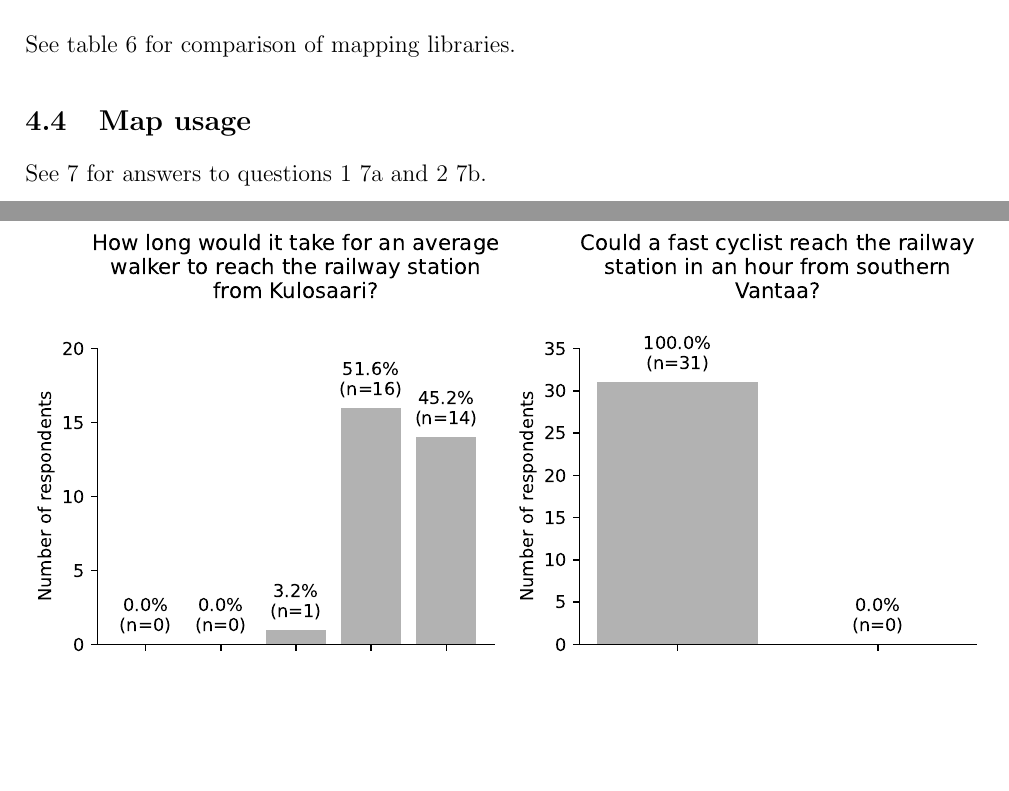
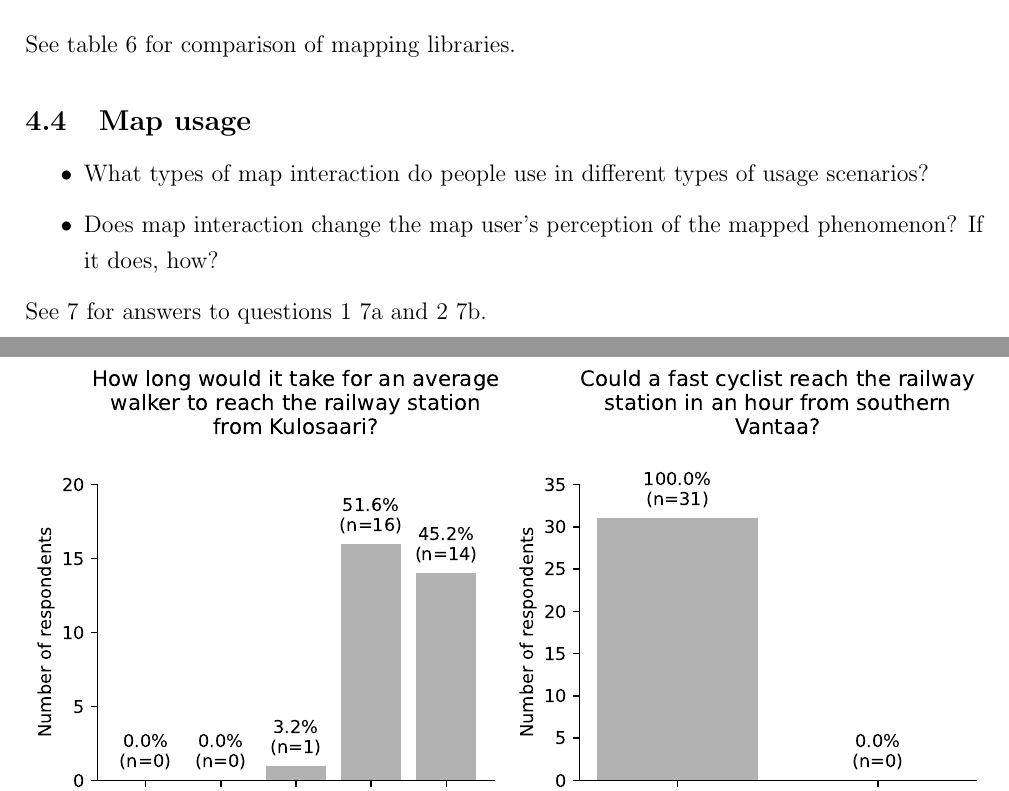
Before and after one commit to eemilhaa/thesis, a LaTeX thesis (thesis/main.tex, which reads thesis/sections/results.tex): two parts of pages 25 and 26 of 46, joined at a grey line, cut so that both start at the same text, the shorter picture padded with empty space. Compiled offline with pdfLaTeX.

Commit message:
add reminder

```diff
--- a/thesis/sections/results.tex
+++ b/thesis/sections/results.tex
@@ -18,6 +18,14 @@ See table \ref{tab:map library comparison} for comparison of mapping libraries.
 
 
 \subsection{Map usage}
+
+\begin{itemize}
+	\item What types of map interaction do people use
+	in different types of usage scenarios?
+	% \item Does map interaction change the map user's perception and understanding of the concept of accessibility? If it does, how?
+	\item Does map interaction change
+	the map user's perception of the mapped phenomenon? If it does, how?
+\end{itemize}
 
 See \ref{fig:q 1 and 2} for answers to questions 1 \ref{fig:q 1} and 2 \ref{fig:q 2}.
 
```
